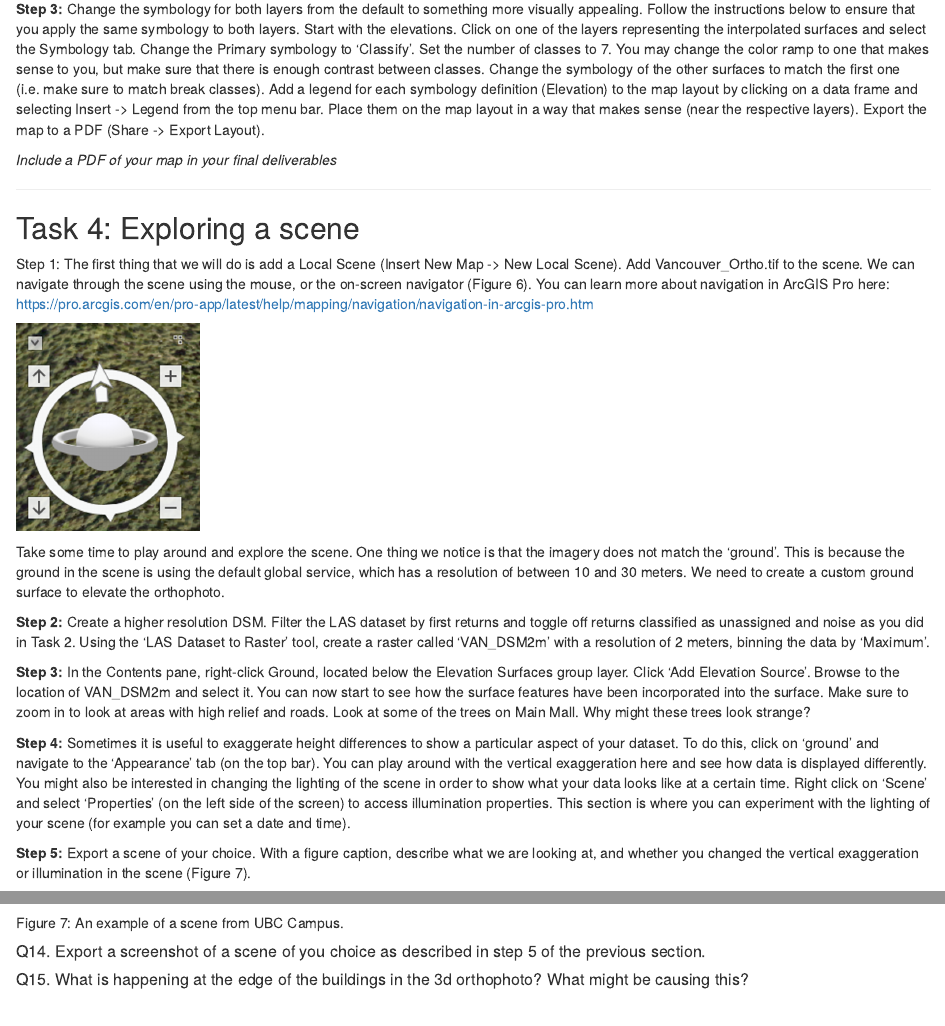
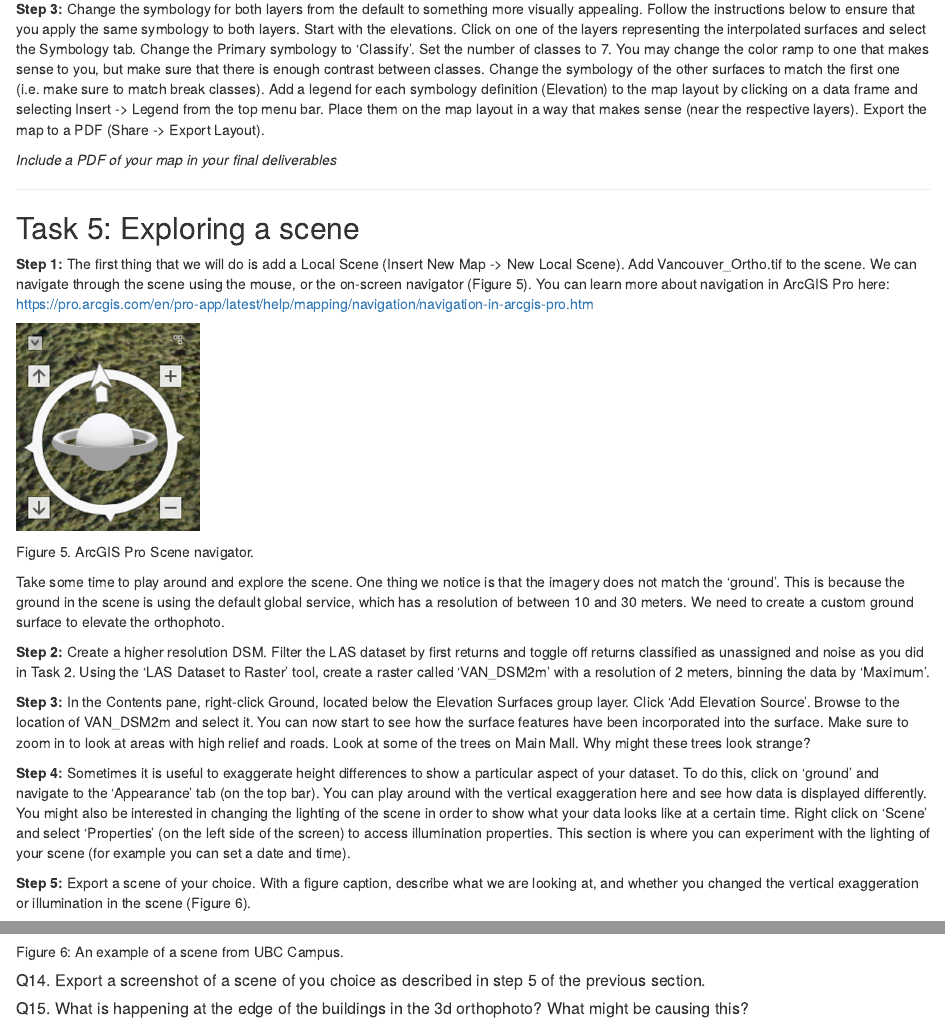
Before and after one commit to ubc-geomatics-community-of-practice/UFOR511-Geomatics-Principles-and-Applications, an R Markdown document (05-lidar.Rmd): the page in a window 1100 px wide, from 4070 px down, and a second part further down, joined at a grey line. Rendered offline with R 4.5, knitr and Pandoc, with nearby package versions; drawn as R Markdown's standard HTML page in place of the format the file asks for.

Commit message:
fix some typos and build book

````diff
--- a/05-lidar.Rmd
+++ b/05-lidar.Rmd
@@ -128,13 +128,15 @@ Figure 4. Lidar derived DSM of UBC Vancouver Campus
 
 ------------------------------------------------------------------------
 
-## Task 4: Exploring a scene  {-}
+## Task 5: Exploring a scene  {-}
 
-Step 1: The first thing that we will do is add a Local Scene (Insert New Map -> New Local Scene). Add Vancouver_Ortho.tif to the scene. We can navigate through the scene using the mouse, or the on-screen navigator (Figure 6). You can learn more about navigation in ArcGIS Pro here: https://pro.arcgis.com/en/pro-app/latest/help/mapping/navigation/navigation-in-arcgis-pro.htm
+**Step 1:** The first thing that we will do is add a Local Scene (Insert New Map -> New Local Scene). Add Vancouver_Ortho.tif to the scene. We can navigate through the scene using the mouse, or the on-screen navigator (Figure 5). You can learn more about navigation in ArcGIS Pro here: https://pro.arcgis.com/en/pro-app/latest/help/mapping/navigation/navigation-in-arcgis-pro.htm
 
 ```{r 05-nav, out.width= "20%", echo = FALSE}
     knitr::include_graphics("images/05-nav.png")
 ```
+
+Figure 5. ArcGIS Pro Scene navigator.
 
 Take some time to play around and explore the scene. One thing we notice is that the imagery does not match the ‘ground’. This is because the ground in the scene is using the default global service, which has a resolution of between 10 and 30 meters. We need to create a custom ground surface to elevate the orthophoto.
 
@@ -144,13 +146,13 @@ Take some time to play around and explore the scene. One thing we notice is that
 
 **Step 4:** Sometimes it is useful to exaggerate height differences to show a particular aspect of your dataset. To do this, click on ‘ground’ and navigate to the ‘Appearance’ tab (on the top bar). You can play around with the vertical exaggeration here and see how data is displayed differently. You might also be interested in changing the lighting of the scene in order to show what your data looks like at a certain time. Right click on ‘Scene’ and select ‘Properties’ (on the left side of the screen) to access illumination properties. This section is where you can experiment with the lighting of your scene (for example you can set a date and time).
 
-**Step 5:** Export a scene of your choice. With a figure caption, describe what we are looking at, and whether you changed the vertical exaggeration or illumination in the scene (Figure 7).
+**Step 5:** Export a scene of your choice. With a figure caption, describe what we are looking at, and whether you changed the vertical exaggeration or illumination in the scene (Figure 6).
 
 ```{r 05-scene, out.width= "75%", echo = FALSE}
     knitr::include_graphics("images/05-scene.png")
 ```
 
-Figure 7: An example of a scene from UBC Campus.
+Figure 6: An example of a scene from UBC Campus.
 
 ##### Q14. Export a screenshot of a scene of you choice as described in step 5 of the previous section. {.unnumbered}
 
````
Also changed, not shown: docs/search_index.json, 7 other files.
